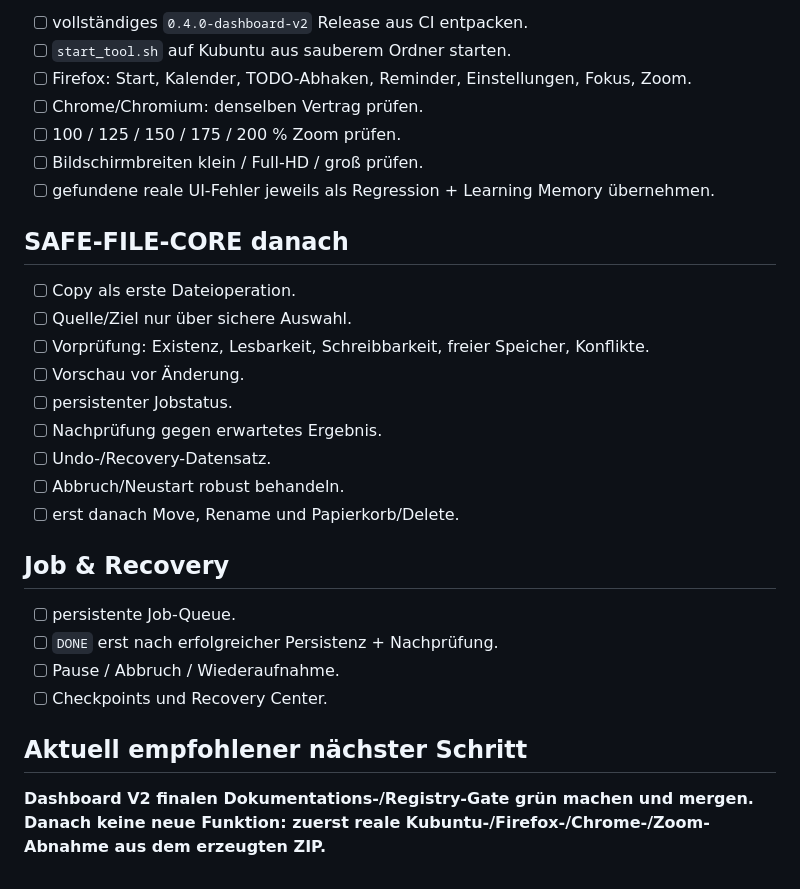
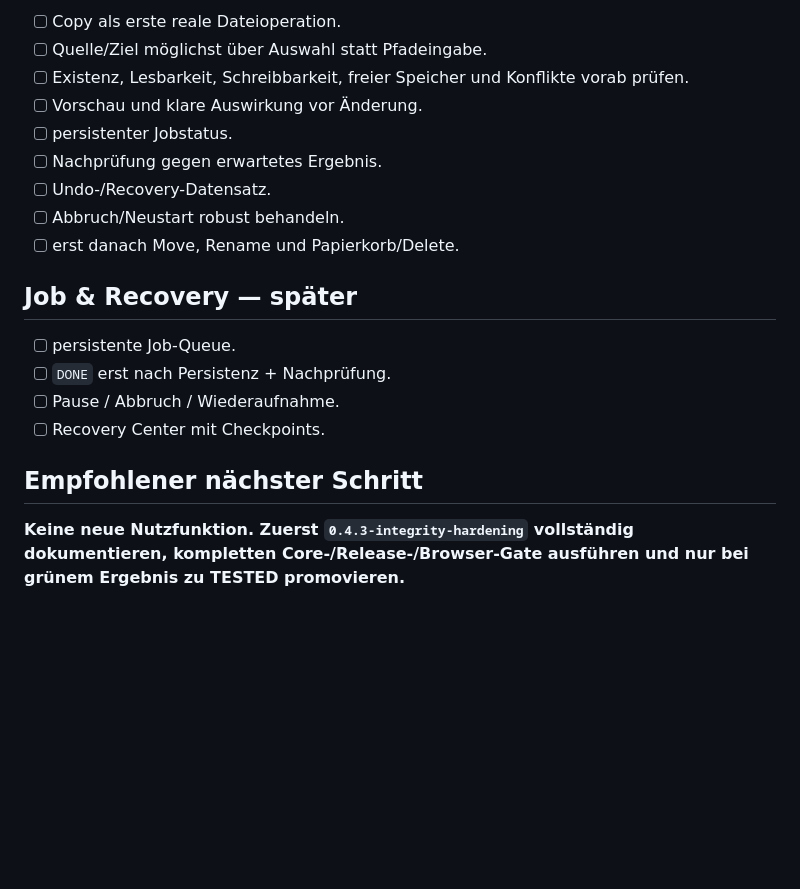
Before and after one commit to provoware/AIO-Tool, a Markdown page: TODO.md, the part around one of its changes. Drawn GitHub-style; blank space fills up the shorter version.

```diff
--- a/TODO.md
+++ b/TODO.md
@@ -56,31 +70,21 @@ GitHub Actions Run `33026823914`: 77 Tests + Validierung + Learning Guard + Laun
 
-- [ ] vollständiges `0.4.0-dashboard-v2` Release aus CI entpacken.
-- [ ] `start_tool.sh` auf Kubuntu aus sauberem Ordner starten.
-- [ ] Firefox: Start, Kalender, TODO-Abhaken, Reminder, Einstellungen, Fokus, Zoom.
-- [ ] Chrome/Chromium: denselben Vertrag prüfen.
-- [ ] 100 / 125 / 150 / 175 / 200 % Zoom prüfen.
-- [ ] Bildschirmbreiten klein / Full-HD / groß prüfen.
-- [ ] gefundene reale UI-Fehler jeweils als Regression + Learning Memory übernehmen.
-
-## SAFE-FILE-CORE danach
-
-- [ ] Copy als erste Dateioperation.
-- [ ] Quelle/Ziel nur über sichere Auswahl.
-- [ ] Vorprüfung: Existenz, Lesbarkeit, Schreibbarkeit, freier Speicher, Konflikte.
-- [ ] Vorschau vor Änderung.
+- [ ] Copy als erste reale Dateioperation.
+- [ ] Quelle/Ziel möglichst über Auswahl statt Pfadeingabe.
+- [ ] Existenz, Lesbarkeit, Schreibbarkeit, freier Speicher und Konflikte vorab prüfen.
+- [ ] Vorschau und klare Auswirkung vor Änderung.
 - [ ] persistenter Jobstatus.
 - [ ] Nachprüfung gegen erwartetes Ergebnis.
 - [ ] Undo-/Recovery-Datensatz.
 - [ ] Abbruch/Neustart robust behandeln.
 - [ ] erst danach Move, Rename und Papierkorb/Delete.
 
-## Job & Recovery
+## Job & Recovery — später
 
 - [ ] persistente Job-Queue.
-- [ ] `DONE` erst nach erfolgreicher Persistenz + Nachprüfung.
+- [ ] `DONE` erst nach Persistenz + Nachprüfung.
 - [ ] Pause / Abbruch / Wiederaufnahme.
-- [ ] Checkpoints und Recovery Center.
+- [ ] Recovery Center mit Checkpoints.
 
-## Aktuell empfohlener nächster Schritt
+## Empfohlener nächster Schritt
 
-**Dashboard V2 finalen Dokumentations-/Registry-Gate grün machen und mergen. Danach keine neue Funktion: zuerst reale Kubuntu-/Firefox-/Chrome-/Zoom-Abnahme aus dem erzeugten ZIP.**
+**Keine neue Nutzfunktion. Zuerst `0.4.3-integrity-hardening` vollständig dokumentieren, kompletten Core-/Release-/Browser-Gate ausführen und nur bei grünem Ergebnis zu TESTED promovieren.**
```
Also changed, not shown: other parts of TODO.md (+56 -42 lines).
